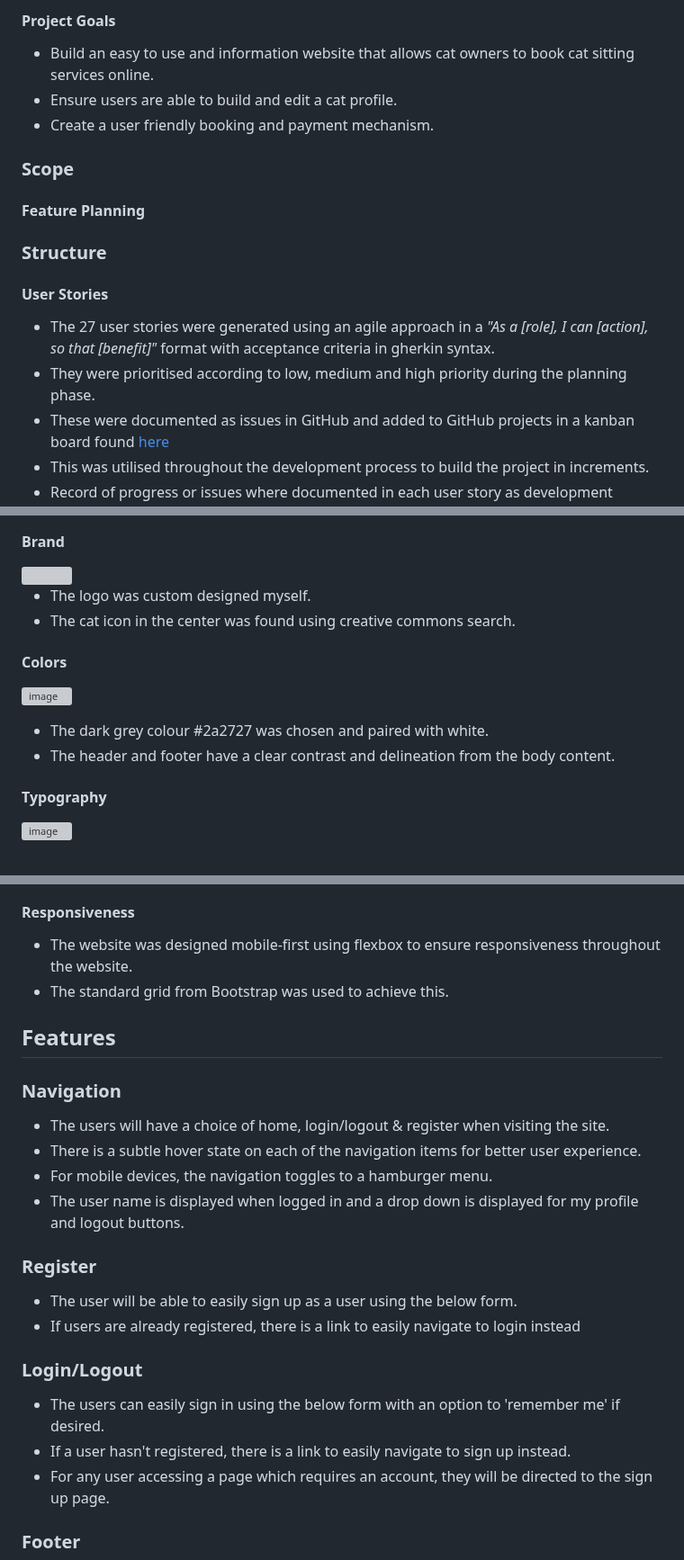
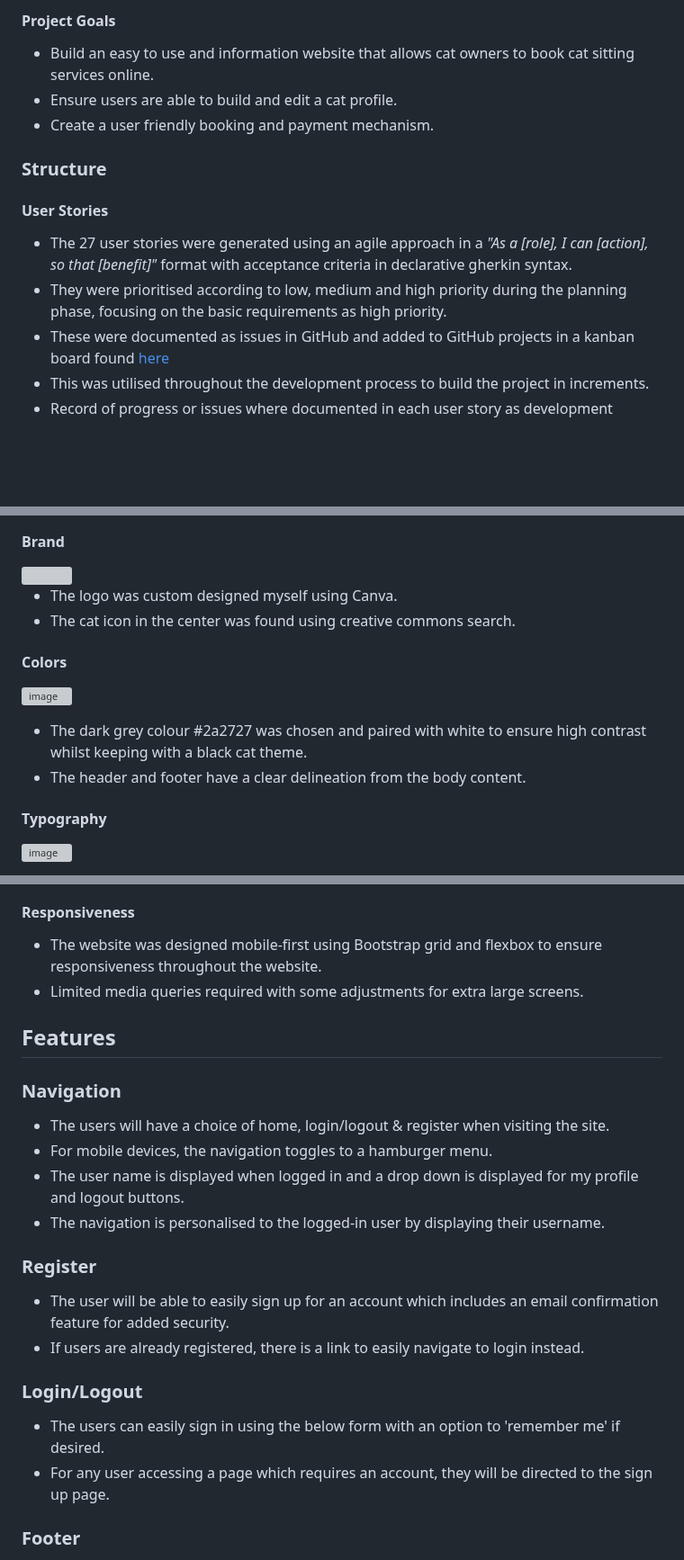
Before and after one commit to CaraMcAvinchey/purrfect-sitters, a Markdown page: README.md, 3 parts joined by grey strips. Shown at 90% size. Rendered like a GitHub page; blank space fills up the shorter version; grey boxes are pictures that could not be loaded.

Commit message:
Format and edits to README.md

```diff
--- a/README.md
+++ b/README.md
@@ -77,13 +75,10 @@ Cara McAvinchey
 * Ensure users are able to build and edit a cat profile.
 * Create a user friendly booking and payment mechanism.
 
-### Scope
-#### Feature Planning
-
 ### Structure
 #### User Stories
-- The 27 user stories were generated using an agile approach in a *"As a [role], I can [action], so that [benefit]"* format with acceptance criteria in gherkin syntax.
-- They were prioritised according to low, medium and high priority during the planning phase.
+- The 27 user stories were generated using an agile approach in a *"As a [role], I can [action], so that [benefit]"* format with acceptance criteria in declarative gherkin syntax.
+- They were prioritised according to low, medium and high priority during the planning phase, focusing on the basic requirements as high priority.
 - These were documented as issues in GitHub and added to GitHub projects in a kanban board found [here](https://github.com/users/CaraMcAvinchey/projects/5)
 - This was utilised throughout the development process to build the project in increments.
 - Record of progress or issues where documented in each user story as development progressed.
@@ -215,14 +210,14 @@ Cara McAvinchey
 #### Brand
 <img width="200" height="200" src="https://github.com/CaraMcAvinchey/purrfect-sitters/assets/97494262/38b9714d-8f41-405b-ba32-6b2daa85689d">
 
-- The logo was custom designed myself.
+- The logo was custom designed myself using Canva.
 - The cat icon in the center was found using creative commons search.
 
 #### Colors
 ![image](https://github.com/CaraMcAvinchey/purrfect-sitters/assets/97494262/7c482dfc-a4c1-4b45-b73d-b070970c96a6)
 
-- The dark grey colour #2a2727 was chosen and paired with white.
-- The header and footer have a clear contrast and delineation from the body content.
+- The dark grey colour #2a2727 was chosen and paired with white to ensure high contrast whilst keeping with a black cat theme.
+- The header and footer have a clear delineation from the body content.
 
 #### Typography
 ![image](https://github.com/CaraMcAvinchey/purrfect-sitters/assets/97494262/ad835b75-bd49-4d34-9964-220260adf92e)
@@ -241,24 +236,23 @@ Cara McAvinchey
 - All links have a color change and underline when hovered for clear distinction from the body text.
 
 #### Responsiveness
-- The website was designed mobile-first using flexbox to ensure responsiveness throughout the website.
-- The standard grid from Bootstrap was used to achieve this.
+- The website was designed mobile-first using Bootstrap grid and flexbox to ensure responsiveness throughout the website.
+- Limited media queries required with some adjustments for extra large screens.
 
 ## Features
 
 ### Navigation
 - The users will have a choice of home, login/logout & register when visiting the site.
-- There is a subtle hover state on each of the navigation items for better user experience.
 - For mobile devices, the navigation toggles to a hamburger menu.
 - The user name is displayed when logged in and a drop down is displayed for my profile and logout buttons.
+- The navigation is personalised to the logged-in user by displaying their username.
 
 ### Register
-- The user will be able to easily sign up as a user using the below form.
-- If users are already registered, there is a link to easily navigate to login instead
+- The user will be able to easily sign up for an account which includes an email confirmation feature for added security.
+- If users are already registered, there is a link to easily navigate to login instead.
 
 ### Login/Logout
 - The users can easily sign in using the below form with an option to 'remember me' if desired.
-- If a user hasn't registered, there is a link to easily navigate to sign up instead.
 - For any user accessing a page which requires an account, they will be directed to the sign up page.
 
 ### Footer
```
Also changed, not shown: other parts of README.md (+2 -3 lines).
